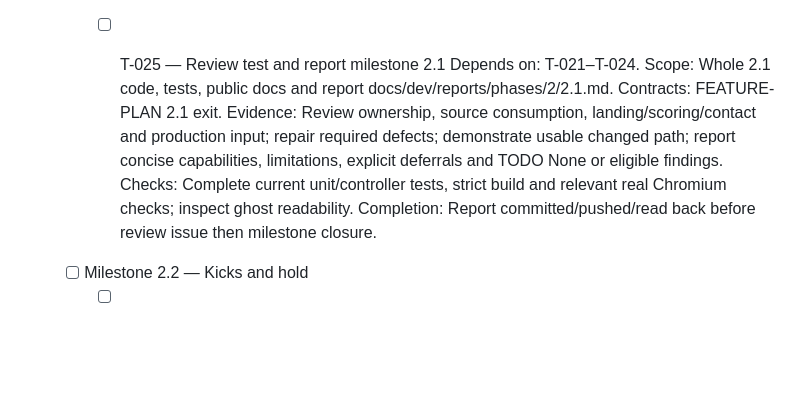
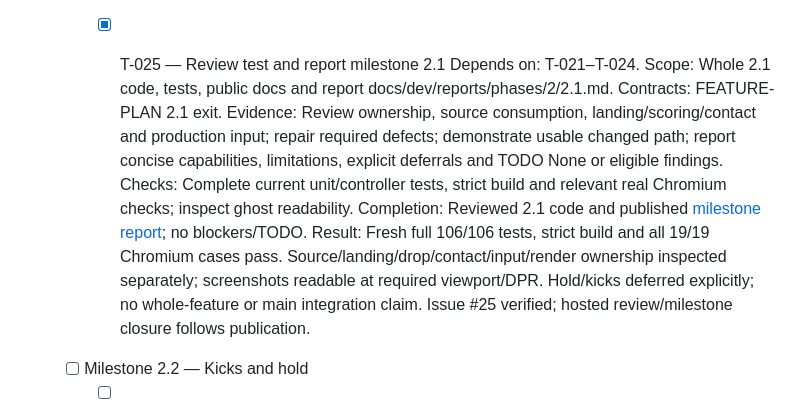
Before and after one commit to pchemguy/SDD-Manager-Demo-Tetris-ChatGPT-Work, a Markdown page: docs/dev/FEATURE-TASKS.md, the part around one of its changes. GitHub-like rendering; blank space fills up the shorter version.

Commit message:
T-025 Review verify and report bag ghost drop milestone
106 unit tests, strict build and all 19 Chromium cases pass. Code ownership/atomicity/contact reviewed; no milestone blockers.

Fixes pchemguy/SDD-Manager-Demo-Tetris-ChatGPT-Work#25

```diff
--- a/docs/dev/FEATURE-TASKS.md
+++ b/docs/dev/FEATURE-TASKS.md
@@ -50,13 +50,14 @@ At T-034, accepted task incorporation may transfer the single executable owner t
             Completion: Playable bag/ghost/drop path; hold/kicks deferred to 2.2.
             Result: Keyboard RED and production non-bag preview RED observed before wiring. Full 106/106 tests/build passed; modern/display/gameplay Chromium 153.0.8010.0 suite 12/12 passed. Actual pixel outline/drop, 400-ms partial gravity/full delay, native repeat/focus exclusion and repeat preservation verified. Four obsolete independent-source cases updated to literal identity-bag geometry: I/J/L bottom tiling gives one line/154 points; center stack gives 101 points and preview T. Ghost/active/settled readability inspected in screenshot; 800/1280 DPR 1/2 bounds pass. npm proxy/color environment warnings only. Issue #24 verified.
 
-        - [ ] T-025 — Review test and report milestone 2.1
+        - [x] T-025 — Review test and report milestone 2.1
             Depends on: T-021–T-024.
             Scope: Whole 2.1 code, tests, public docs and report docs/dev/reports/phases/2/2.1.md.
             Contracts: FEATURE-PLAN 2.1 exit.
             Evidence: Review ownership, source consumption, landing/scoring/contact and production input; repair required defects; demonstrate usable changed path; report concise capabilities, limitations, explicit deferrals and TODO None or eligible findings.
             Checks: Complete current unit/controller tests, strict build and relevant real Chromium checks; inspect ghost readability.
-            Completion: Report committed/pushed/read back before review issue then milestone closure.
+            Completion: Reviewed 2.1 code and published [milestone report](reports/phases/2/2.1.md); no blockers/TODO.
+            Result: Fresh full 106/106 tests, strict build and all 19/19 Chromium cases pass. Source/landing/drop/contact/input/render ownership inspected separately; screenshots readable at required viewport/DPR. Hold/kicks deferred explicitly; no whole-feature or main integration claim. Issue #25 verified; hosted review/milestone closure follows publication.
 
     - [ ] Milestone 2.2 — Kicks and hold
         - [ ] T-026 — Implement ordered rotation candidate placement
```
Also changed, not shown: other parts of docs/dev/FEATURE-TASKS.md (+1 -1 lines), 1 other file.
